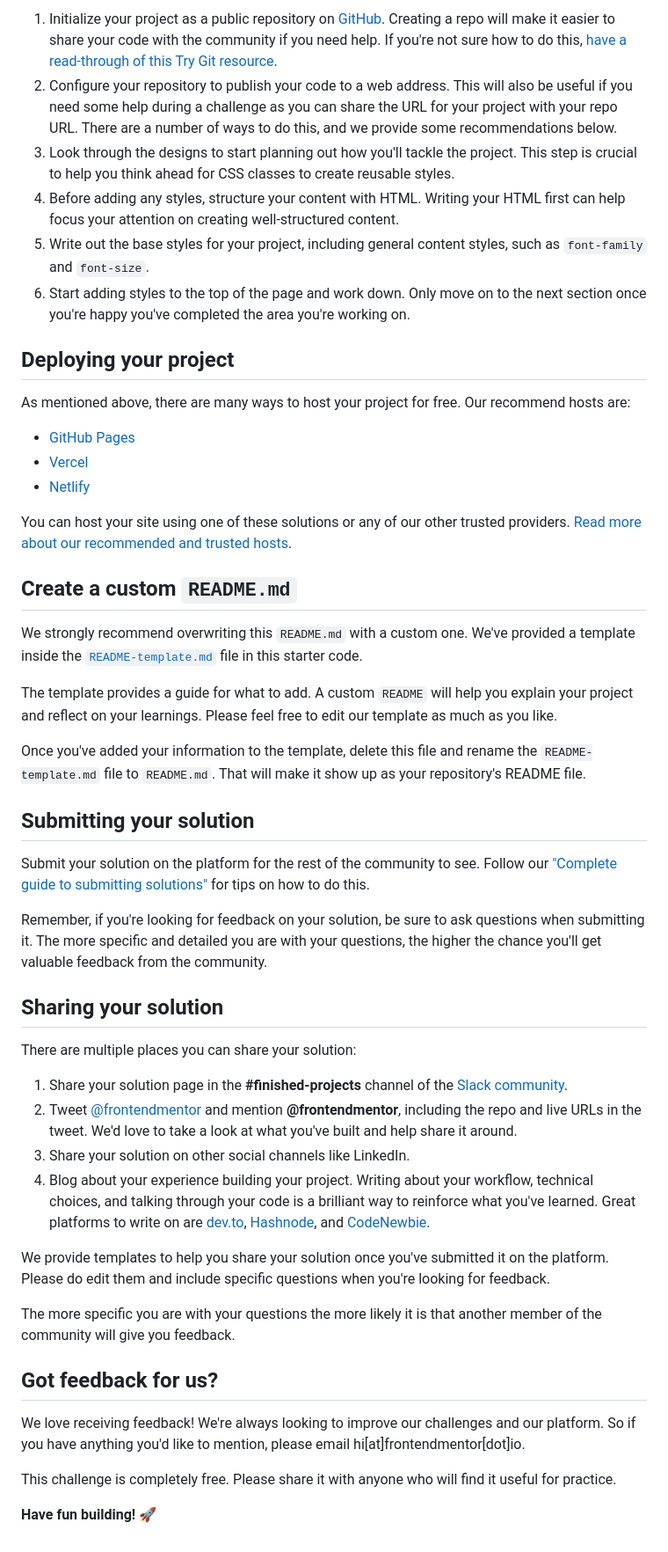
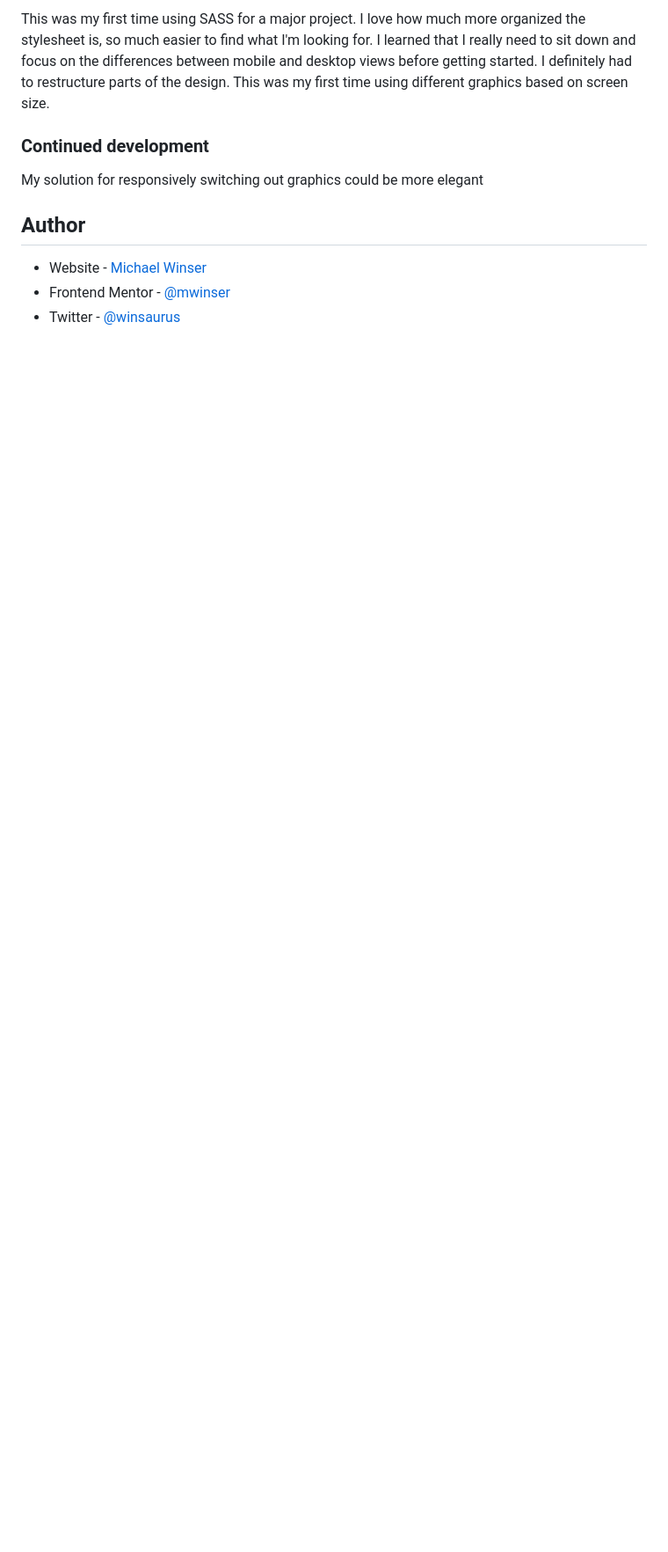
Before and after one commit to mwinser/blogr-landingpage-challenge, a Markdown page: README.md, the part around the change printed below. Shown: that part at 88% size. GitHub-like rendering; blank space fills up the shorter version.

```diff
--- a/README.md
+++ b/README.md
@@ -41,52 +47,12 @@ Feel free to use any workflow that you feel comfortable with. Below is a suggest
 
-1. Initialize your project as a public repository on [GitHub](https://github.com/). Creating a repo will make it easier to share your code with the community if you need help. If you're not sure how to do this, [have a read-through of this Try Git resource](https://try.github.io/).
-2. Configure your repository to publish your code to a web address. This will also be useful if you need some help during a challenge as you can share the URL for your project with your repo URL. There are a number of ways to do this, and we provide some recommendations below.
-3. Look through the designs to start planning out how you'll tackle the project. This step is crucial to help you think ahead for CSS classes to create reusable styles.
-4. Before adding any styles, structure your content with HTML. Writing your HTML first can help focus your attention on creating well-structured content.
-5. Write out the base styles for your project, including general content styles, such as `font-family` and `font-size`.
-6. Start adding styles to the top of the page and work down. Only move on to the next section once you're happy you've completed the area you're working on.
+This was my first time using SASS for a major project. I love how much more organized the stylesheet is, so much easier to find what I'm looking for. I learned that I really need to sit down and focus on the differences between mobile and desktop views before getting started. I definitely had to restructure parts of the design. This was my first time using different graphics based on screen size.
 
-## Deploying your project
+### Continued development
 
-As mentioned above, there are many ways to host your project for free. Our recommend hosts are:
+My solution for responsively switching out graphics could be more elegant
 
-- [GitHub Pages](https://pages.github.com/)
-- [Vercel](https://vercel.com/)
-- [Netlify](https://www.netlify.com/)
+## Author
 
-You can host your site using one of these solutions or any of our other trusted providers. [Read more about our recommended and trusted hosts](https://medium.com/frontend-mentor/frontend-mentor-trusted-hosting-providers-bf000dfebe).
-
-## Create a custom `README.md`
-
-We strongly recommend overwriting this `README.md` with a custom one. We've provided a template inside the [`README-template.md`](./README-template.md) file in this starter code.
-
-The template provides a guide for what to add. A custom `README` will help you explain your project and reflect on your learnings. Please feel free to edit our template as much as you like.
-
-Once you've added your information to the template, delete this file and rename the `README-template.md` file to `README.md`. That will make it show up as your repository's README file.
-
-## Submitting your solution
-
-Submit your solution on the platform for the rest of the community to see. Follow our ["Complete guide to submitting solutions"](https://medium.com/frontend-mentor/a-complete-guide-to-submitting-solutions-on-frontend-mentor-ac6384162248) for tips on how to do this.
-
-Remember, if you're looking for feedback on your solution, be sure to ask questions when submitting it. The more specific and detailed you are with your questions, the higher the chance you'll get valuable feedback from the community.
-
-## Sharing your solution
-
-There are multiple places you can share your solution:
-
-1. Share your solution page in the **#finished-projects** channel of the [Slack community](https://www.frontendmentor.io/slack).
-2. Tweet [@frontendmentor](https://twitter.com/frontendmentor) and mention **@frontendmentor**, including the repo and live URLs in the tweet. We'd love to take a look at what you've built and help share it around.
-3. Share your solution on other social channels like LinkedIn.
-4. Blog about your experience building your project. Writing about your workflow, technical choices, and talking through your code is a brilliant way to reinforce what you've learned. Great platforms to write on are [dev.to](https://dev.to/), [Hashnode](https://hashnode.com/), and [CodeNewbie](https://community.codenewbie.org/).
-
-We provide templates to help you share your solution once you've submitted it on the platform. Please do edit them and include specific questions when you're looking for feedback.
-
-The more specific you are with your questions the more likely it is that another member of the community will give you feedback.
-
-## Got feedback for us?
-
-We love receiving feedback! We're always looking to improve our challenges and our platform. So if you have anything you'd like to mention, please email hi[at]frontendmentor[dot]io.
-
-This challenge is completely free. Please share it with anyone who will find it useful for practice.
-
-**Have fun building!** 🚀
+- Website - [Michael Winser](https://www.mwinser.com)
+- Frontend Mentor - [@mwinser](https://www.frontendmentor.io/profile/mwinser)
+- Twitter - [@winsaurus](https://www.twitter.com/winsaurus)
```
Also changed, not shown: other parts of README.md (+27 -21 lines), README-template.md (deleted, +0 -111 lines), images/blogr.png (added).
